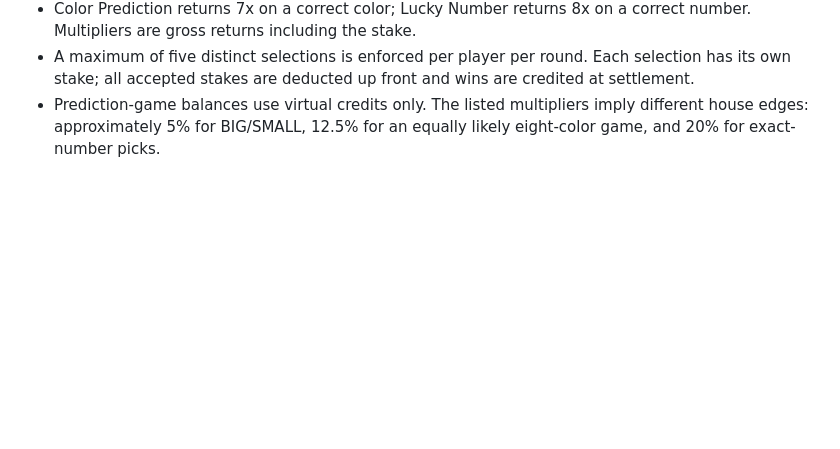
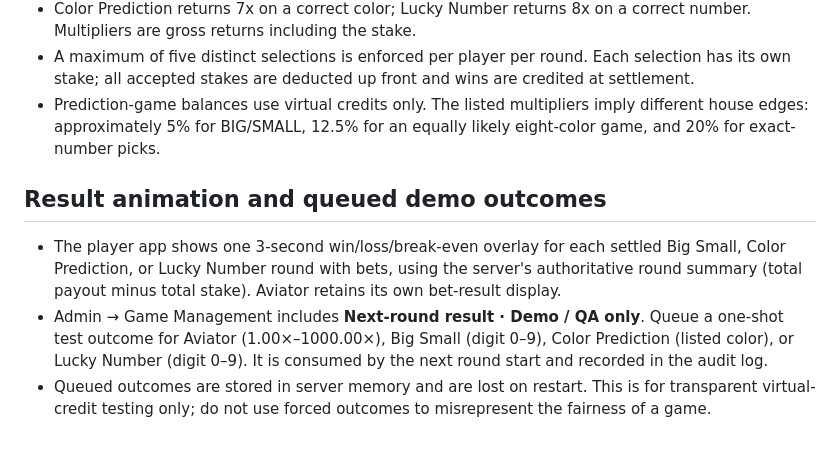
Before and after one commit to prince151093/Btr-games, a Markdown page: README.md, the part around the change. GitHub-like rendering; blank space fills up the shorter version.

```diff
--- a/README.md
+++ b/README.md
@@ -49,3 +49,9 @@ The server expects `SUPABASE_URL` and `SUPABASE_SERVICE_ROLE_KEY` at startup and
 - Color Prediction returns 7x on a correct color; Lucky Number returns 8x on a correct number. Multipliers are gross returns including the stake.
 - A maximum of five distinct selections is enforced per player per round. Each selection has its own stake; all accepted stakes are deducted up front and wins are credited at settlement.
 - Prediction-game balances use virtual credits only. The listed multipliers imply different house edges: approximately 5% for BIG/SMALL, 12.5% for an equally likely eight-color game, and 20% for exact-number picks.
+
+## Result animation and queued demo outcomes
+
+- The player app shows one 3-second win/loss/break-even overlay for each settled Big Small, Color Prediction, or Lucky Number round with bets, using the server's authoritative round summary (total payout minus total stake). Aviator retains its own bet-result display.
+- Admin → Game Management includes **Next-round result · Demo / QA only**. Queue a one-shot test outcome for Aviator (1.00×–1000.00×), Big Small (digit 0–9), Color Prediction (listed color), or Lucky Number (digit 0–9). It is consumed by the next round start and recorded in the audit log.
+- Queued outcomes are stored in server memory and are lost on restart. This is for transparent virtual-credit testing only; do not use forced outcomes to misrepresent the fairness of a game.
```
